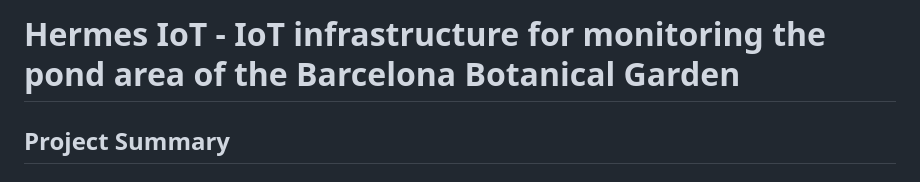
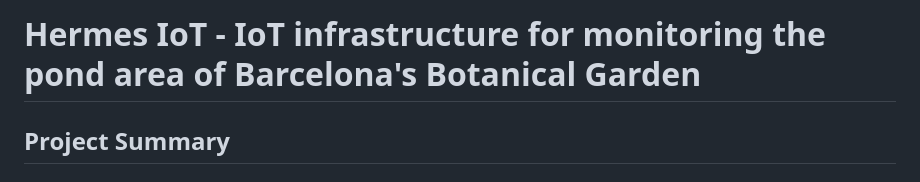
Before and after one commit to ikerloir35/Hermes_IoT, a Markdown page: README.md, the part around the change. GitHub-like rendering.

```diff
--- a/README.md
+++ b/README.md
@@ -1,4 +1,4 @@
-# Hermes IoT - IoT infrastructure for monitoring the pond area of the Barcelona Botanical Garden
+# Hermes IoT - IoT infrastructure for monitoring the pond area of Barcelona's Botanical Garden
 
 ## Project Summary
 
```
